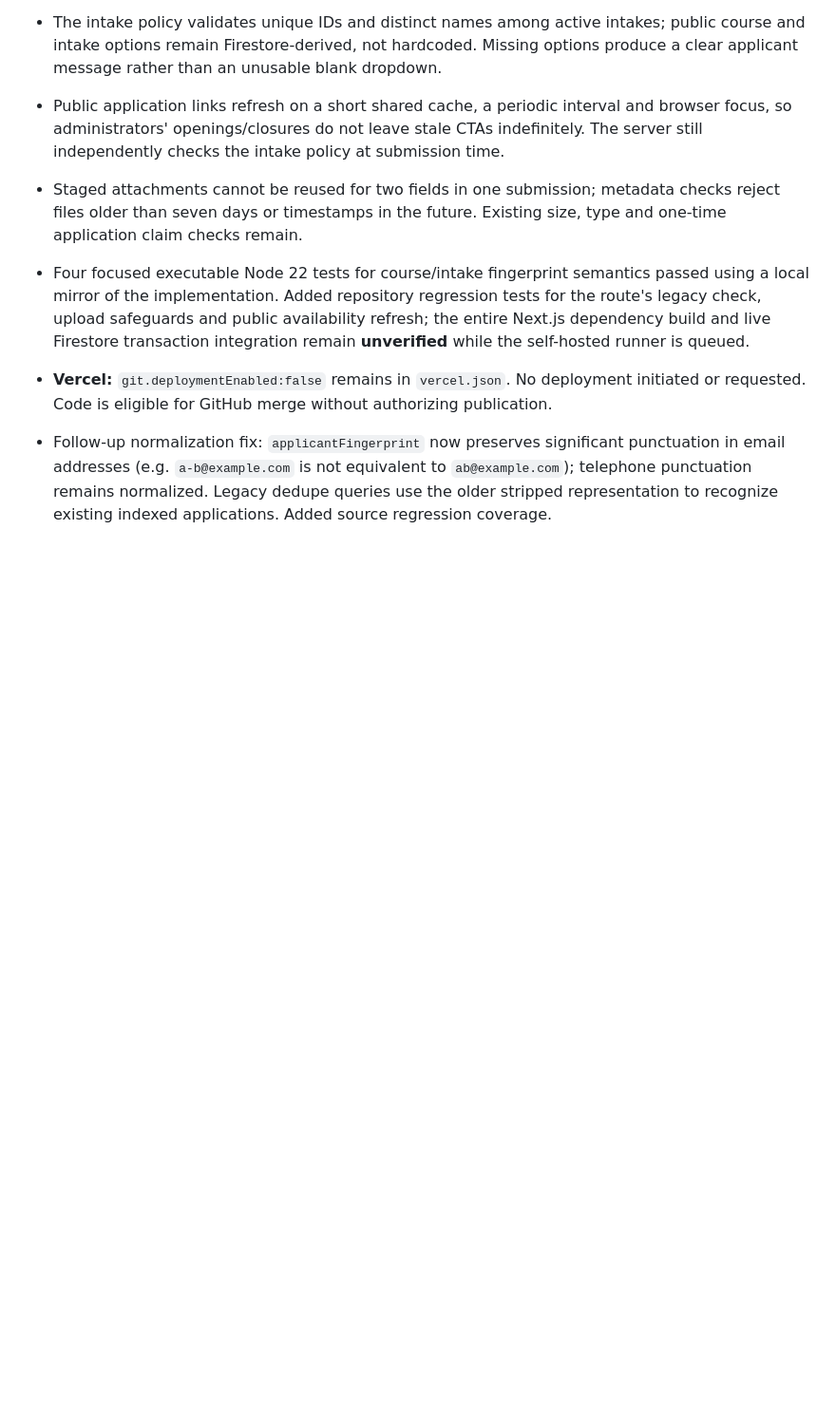
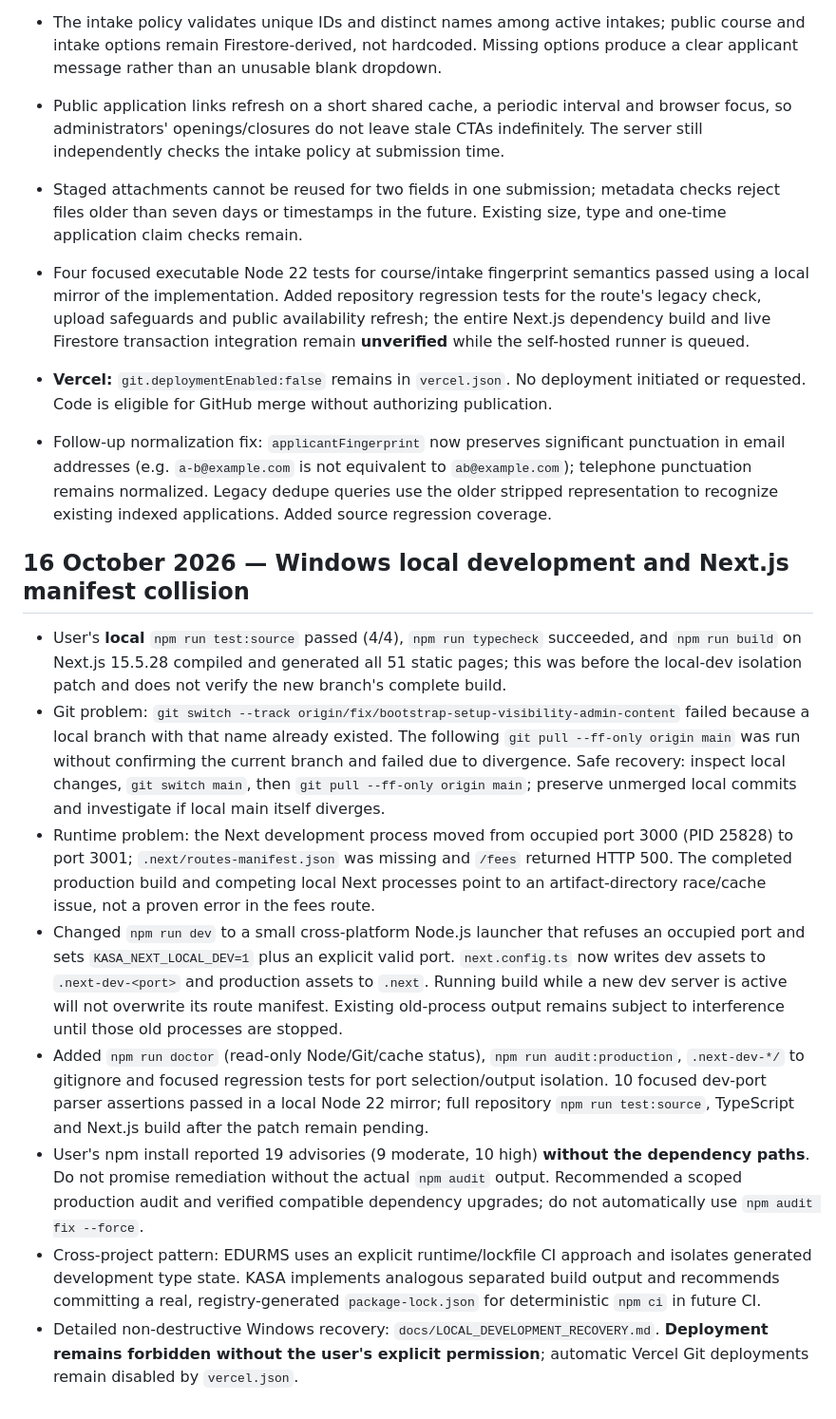
Before and after one commit to pamtechz/kasa, a Markdown page: docs/IMPLEMENTATION_LOG.md, the part around the change. Shown at 95% size. Drawn GitHub-style; blank space fills up the shorter version.

Commit message:
docs: trace verified local build, Git divergence, manifest cache isolation and audit follow-up

```diff
--- a/docs/IMPLEMENTATION_LOG.md
+++ b/docs/IMPLEMENTATION_LOG.md
@@ -118,3 +118,13 @@ Read `docs/REQUIREMENTS_REGISTER.md` and this log before coding. Update both for
 - **Vercel:** `git.deploymentEnabled:false` remains in `vercel.json`. No deployment initiated or requested. Code is eligible for GitHub merge without authorizing publication.
 
 - Follow-up normalization fix: `applicantFingerprint` now preserves significant punctuation in email addresses (e.g. `a-b@example.com` is not equivalent to `ab@example.com`); telephone punctuation remains normalized. Legacy dedupe queries use the older stripped representation to recognize existing indexed applications. Added source regression coverage.
+
+## 16 October 2026 — Windows local development and Next.js manifest collision
+- User's **local** `npm run test:source` passed (4/4), `npm run typecheck` succeeded, and `npm run build` on Next.js 15.5.28 compiled and generated all 51 static pages; this was before the local-dev isolation patch and does not verify the new branch's complete build.
+- Git problem: `git switch --track origin/fix/bootstrap-setup-visibility-admin-content` failed because a local branch with that name already existed. The following `git pull --ff-only origin main` was run without confirming the current branch and failed due to divergence. Safe recovery: inspect local changes, `git switch main`, then `git pull --ff-only origin main`; preserve unmerged local commits and investigate if local main itself diverges.
+- Runtime problem: the Next development process moved from occupied port 3000 (PID 25828) to port 3001; `.next/routes-manifest.json` was missing and `/fees` returned HTTP 500. The completed production build and competing local Next processes point to an artifact-directory race/cache issue, not a proven error in the fees route.
+- Changed `npm run dev` to a small cross-platform Node.js launcher that refuses an occupied port and sets `KASA_NEXT_LOCAL_DEV=1` plus an explicit valid port. `next.config.ts` now writes dev assets to `.next-dev-<port>` and production assets to `.next`. Running build while a new dev server is active will not overwrite its route manifest. Existing old-process output remains subject to interference until those old processes are stopped.
+- Added `npm run doctor` (read-only Node/Git/cache status), `npm run audit:production`, `.next-dev-*/` to gitignore and focused regression tests for port selection/output isolation. 10 focused dev-port parser assertions passed in a local Node 22 mirror; full repository `npm run test:source`, TypeScript and Next.js build after the patch remain pending.
+- User's npm install reported 19 advisories (9 moderate, 10 high) **without the dependency paths**. Do not promise remediation without the actual `npm audit` output. Recommended a scoped production audit and verified compatible dependency upgrades; do not automatically use `npm audit fix --force`.
+- Cross-project pattern: EDURMS uses an explicit runtime/lockfile CI approach and isolates generated development type state. KASA implements analogous separated build output and recommends committing a real, registry-generated `package-lock.json` for deterministic `npm ci` in future CI.
+- Detailed non-destructive Windows recovery: `docs/LOCAL_DEVELOPMENT_RECOVERY.md`. **Deployment remains forbidden without the user's explicit permission**; automatic Vercel Git deployments remain disabled by `vercel.json`.
```
